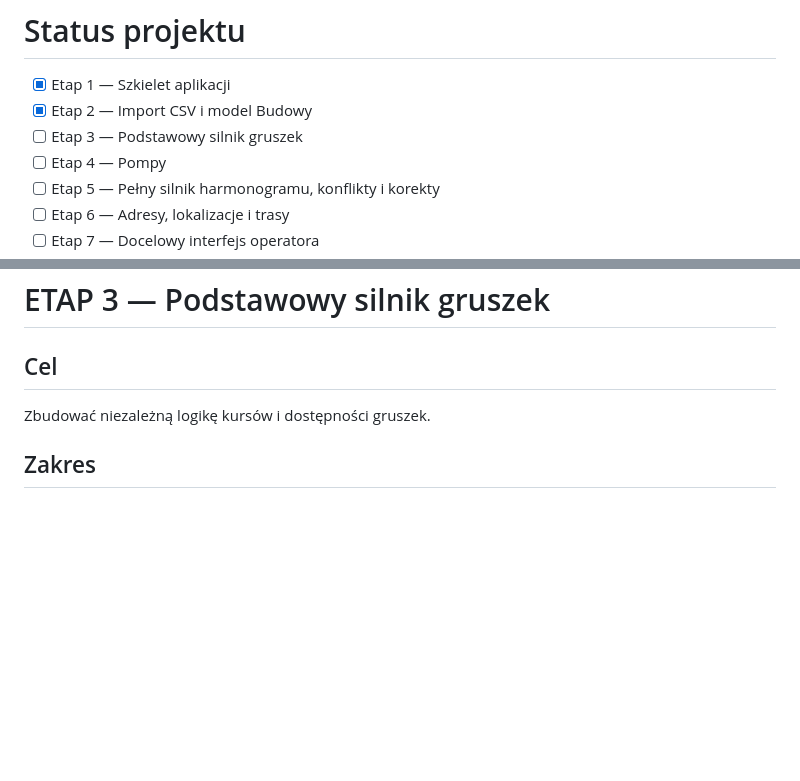
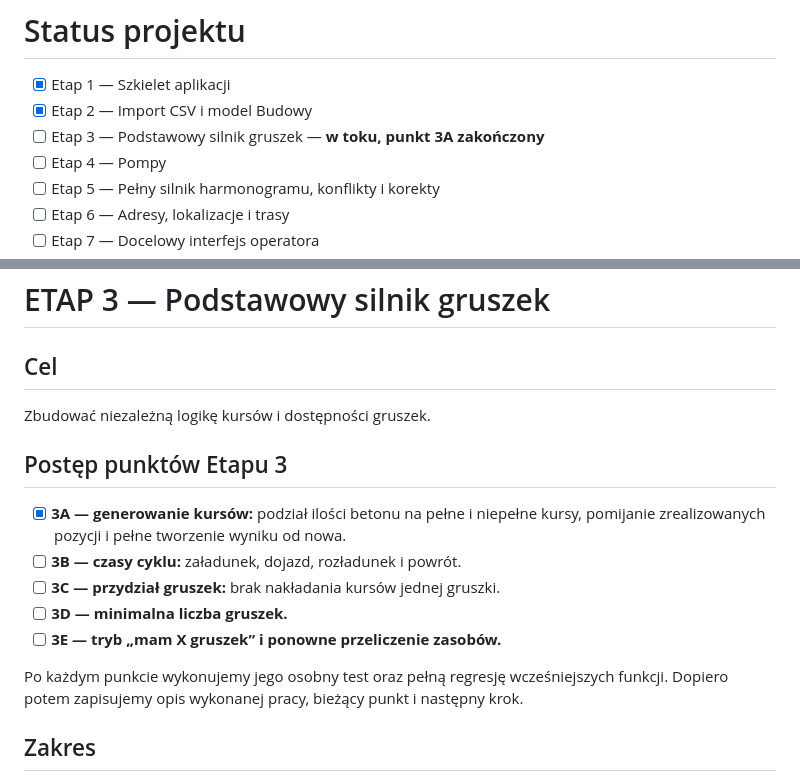
Before and after one commit to aprofirm/Harmonogram_Betonowan_v4, a Markdown page: ETAPY_ROZWOJU.md, 2 parts joined by grey strips. Rendered like a GitHub page; blank space fills up the shorter version.

```diff
--- a/ETAPY_ROZWOJU.md
+++ b/ETAPY_ROZWOJU.md
@@ -35,7 +35,7 @@ Po każdym etapie wykonujemy również krótki test regresji funkcji z wcześnie
 
 - [x] Etap 1 — Szkielet aplikacji
 - [x] Etap 2 — Import CSV i model Budowy
-- [ ] Etap 3 — Podstawowy silnik gruszek
+- [ ] Etap 3 — Podstawowy silnik gruszek — **w toku, punkt 3A zakończony**
 - [ ] Etap 4 — Pompy
 - [ ] Etap 5 — Pełny silnik harmonogramu, konflikty i korekty
 - [ ] Etap 6 — Adresy, lokalizacje i trasy
@@ -160,6 +160,16 @@ Doprowadzić dane z KDX/CSV do uporządkowanego modelu `Budowy`, który będzie
 
 Zbudować niezależną logikę kursów i dostępności gruszek.
 
+## Postęp punktów Etapu 3
+
+- [x] **3A — generowanie kursów:** podział ilości betonu na pełne i niepełne kursy, pomijanie zrealizowanych pozycji i pełne tworzenie wyniku od nowa.
+- [ ] **3B — czasy cyklu:** załadunek, dojazd, rozładunek i powrót.
+- [ ] **3C — przydział gruszek:** brak nakładania kursów jednej gruszki.
+- [ ] **3D — minimalna liczba gruszek.**
+- [ ] **3E — tryb „mam X gruszek” i ponowne przeliczenie zasobów.**
+
+Po każdym punkcie wykonujemy jego osobny test oraz pełną regresję wcześniejszych funkcji. Dopiero potem zapisujemy opis wykonanej pracy, bieżący punkt i następny krok.
+
 ## Zakres
 
 - pojemność gruszki jako parametr, domyślnie 8 m³,
```
Also changed, not shown: other parts of ETAPY_ROZWOJU.md (+25 -13 lines).
